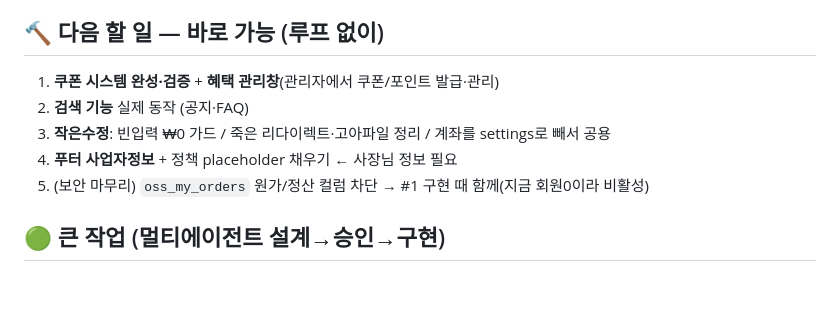
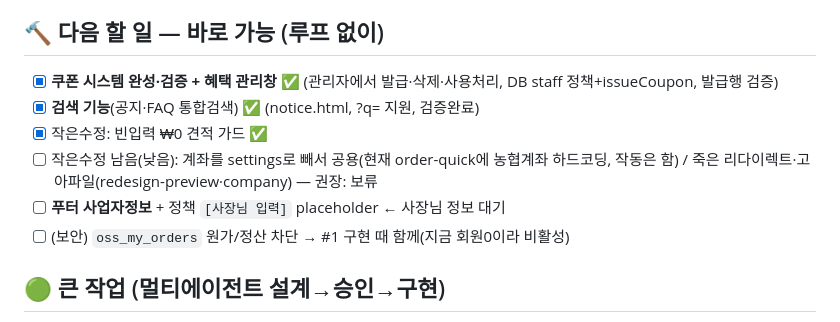
Before and after one commit to oss202604/oss-homepage, a Markdown page: _작업현황.md, the part around the change. GitHub-like rendering; blank space fills up the shorter version.

Commit message:
작업현황 갱신 — 쿠폰·혜택·검색·₩0가드 완료 반영
Co-Authored-By: Claude Opus 4.8 <noreply@anthropic.com>

```diff
--- a/_작업현황.md
+++ b/_작업현황.md
@@ -28,11 +28,12 @@
 - 사장님 결정 대기: 비번복구(**카카오로그인 추천**) / 통신판매신고 주체 / 정산기준(**배송완료 추천**) / 소급등급(**안주기 추천**).
 
 ## 🔨 다음 할 일 — 바로 가능 (루프 없이)
-1. **쿠폰 시스템 완성·검증** + **혜택 관리창**(관리자에서 쿠폰/포인트 발급·관리)
-2. **검색 기능** 실제 동작 (공지·FAQ)
-3. **작은수정**: 빈입력 ₩0 가드 / 죽은 리다이렉트·고아파일 정리 / 계좌를 settings로 빼서 공용
-4. **푸터 사업자정보** + 정책 placeholder 채우기 ← 사장님 정보 필요
-5. (보안 마무리) `oss_my_orders` 원가/정산 컬럼 차단 → #1 구현 때 함께(지금 회원0이라 비활성)
+- [x] **쿠폰 시스템 완성·검증 + 혜택 관리창** ✅ (관리자에서 발급·삭제·사용처리, DB staff 정책+issueCoupon, 발급행 검증)
+- [x] **검색 기능**(공지·FAQ 통합검색) ✅ (notice.html, ?q= 지원, 검증완료)
+- [x] 작은수정: 빈입력 ₩0 견적 가드 ✅
+- [ ] 작은수정 남음(낮음): 계좌를 settings로 빼서 공용(현재 order-quick에 농협계좌 하드코딩, 작동은 함) / 죽은 리다이렉트·고아파일(redesign-preview·company) — 권장: 보류
+- [ ] **푸터 사업자정보** + 정책 `[사장님 입력]` placeholder ← 사장님 정보 대기
+- [ ] (보안) `oss_my_orders` 원가/정산 차단 → #1 구현 때 함께(지금 회원0이라 비활성)
 
 ## 🟢 큰 작업 (멀티에이전트 설계→승인→구현)
 - #1 회원시스템 구현 (법무 통과 후)
```
